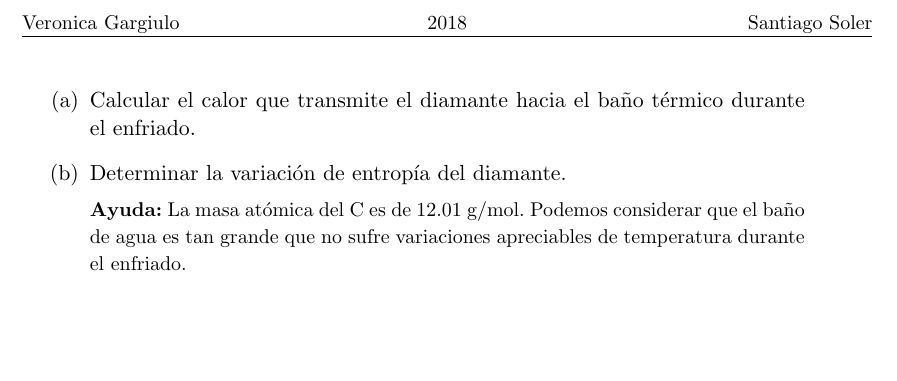
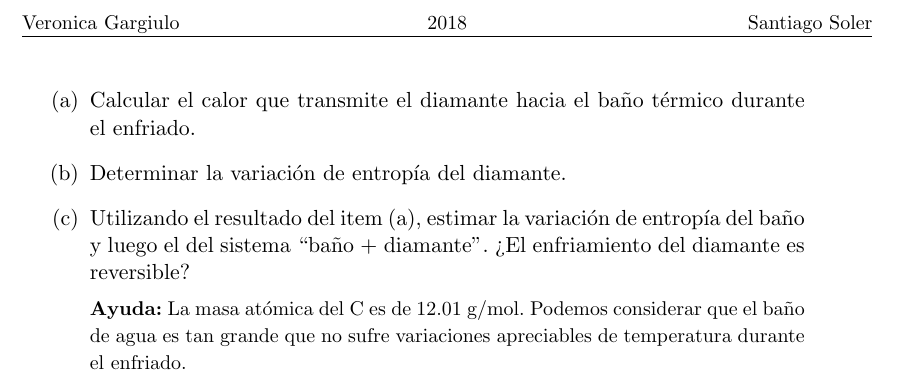
Before and after one commit to santisoler/mecanica-estadistica, a LaTeX document (repaso-termodinamica/repaso-termodinamica.tex): part of page 2 of 2, cut so that both start at the same text, the shorter picture padded with empty space. Compiled offline with pdfLaTeX.

Commit message:
Agregado punto a problema del diamante en repaso-termodinamica

```diff
--- a/repaso-termodinamica/repaso-termodinamica.tex
+++ b/repaso-termodinamica/repaso-termodinamica.tex
@@ -122,10 +122,17 @@ $\Theta_D = 1860$K.
                   leftmargin=2\parindent,
                   rightmargin=2\parindent]
 
-    \item{Calcular el calor que transmite el diamante hacia el baño
+    \item{\label{item:calor-diamante}
+          Calcular el calor que transmite el diamante hacia el baño
           térmico durante el enfriado.}
 
     \item{Determinar la variación de entropía del diamante.}
+
+    \item{Utilizando el resultado del item \ref{item:calor-diamante},
+          estimar la variación de entropía del baño y luego el del sistema
+          ``baño + diamante''. ¿El enfriamiento del diamante es
+          reversible?
+          }
 
     {\small
     \textbf{Ayuda:}
```
